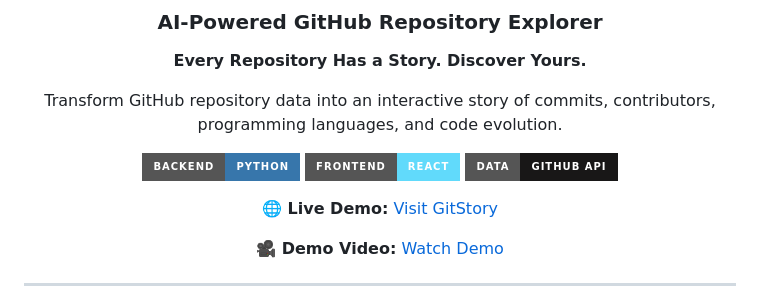
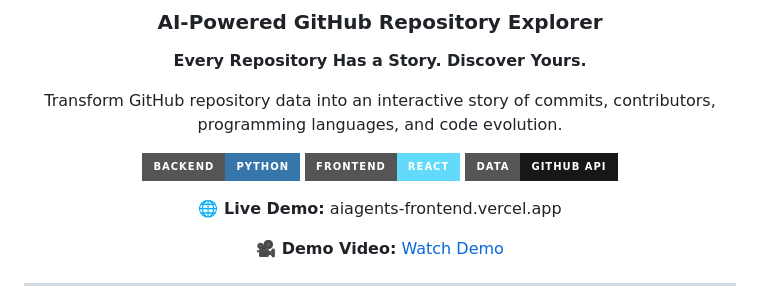
Before and after one commit to abhi-patil-10/Ai_Agents, a Markdown page: README.md, the part around the change. Drawn GitHub-style; badges without logos.

Commit message:
Fix live demo link formatting in README
Updated the live demo link format in README.

```diff
--- a/README.md
+++ b/README.md
@@ -12,7 +12,7 @@ Transform GitHub repository data into an interactive story of commits, contribut
 [![React](https://img.shields.io/badge/Frontend-React-61DAFB?style=for-the-badge&logo=react&logoColor=black)](https://react.dev/)
 [![GitHub API](https://img.shields.io/badge/Data-GitHub_API-181717?style=for-the-badge&logo=github)](https://docs.github.com/en/rest)
 
-**🌐 Live Demo:** [Visit GitStory](aiagents-frontend.vercel.app)
+**🌐 Live Demo:** aiagents-frontend.vercel.app
 
 **🎥 Demo Video:** [Watch Demo](https://youtu.be/bYTPvtnYyiE?si=BpB33bIpq_nBEGwt)
 
```
